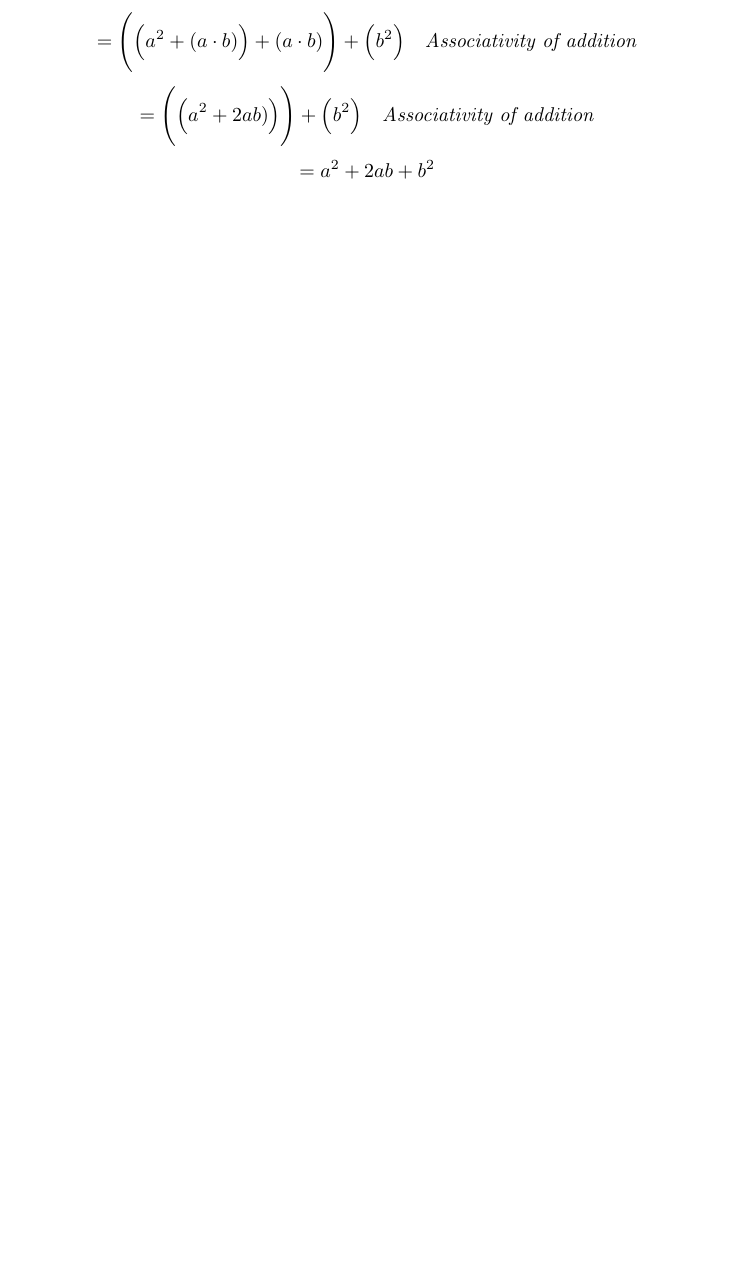
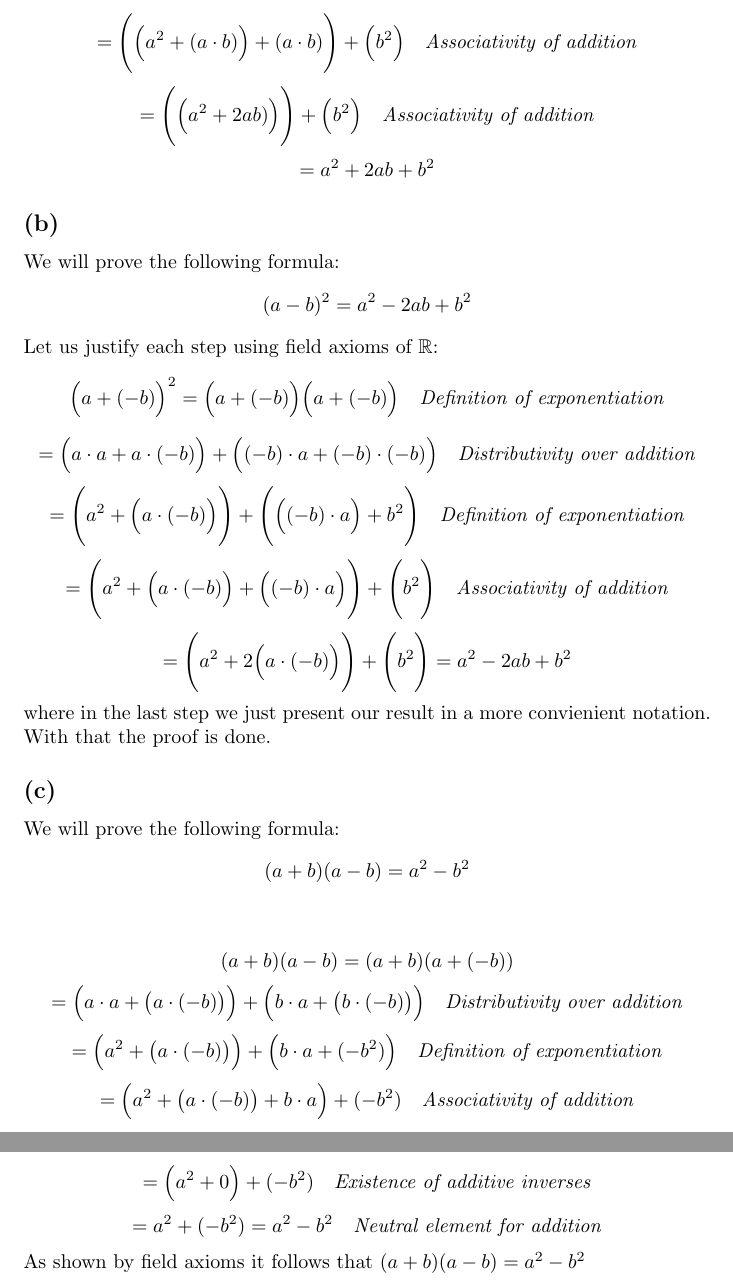
Before and after one commit to kjura/maths, a LaTeX problem sheet (schroder/exercises_chapter_1.tex): part of page 3 of 3 before the commit and two parts of pages 3 and 4 of 4 after it, the two joined at a grey line, cut so that both start at the same text, the shorter picture padded with empty space. Compiled offline with pdfLaTeX.

Commit message:
draft: 1-6 (b) and (c)

```diff
--- a/schroder/exercises_chapter_1.tex
+++ b/schroder/exercises_chapter_1.tex
@@ -149,5 +149,56 @@ Let us justify each step using field axioms of \(\mathbb{R}\):
     = a^2 + 2ab + b^2
 \end{equation*}
 
+\subsection*{(b)}
+
+We will prove the following formula:
+\begin{equation*}
+    (a - b)^2 = a^2 - 2ab + b^2
+\end{equation*}
+Let us justify each step using field axioms of \(\mathbb{R}\):
+\begin{equation*}
+    \Big(a + (-b)\Big)^2 = \Big(a + (-b)\Big) \Big(a + (-b)\Big) \ \ \ \mbox{\emph{Definition of exponentiation}}
+\end{equation*}
+\begin{equation*}
+    = \Big(a \cdot a + a \cdot (-b)\Big) + \Big((-b) \cdot a + (-b) \cdot (-b)\Big) \ \ \ \mbox{\emph{Distributivity over addition}}
+\end{equation*}
+\begin{equation*}
+    = \Bigg(a^2 + \Big(a \cdot (-b)\Big)\Bigg) + \Bigg(\Big( (-b) \cdot a \Big) + b^2 \Bigg) \ \ \ \mbox{\emph{Definition of exponentiation}}
+\end{equation*}
+\begin{equation*}
+    =   \Bigg(a^2 + \Big(a \cdot (-b)\Big) + \Big( (-b) \cdot a \Big) \Bigg) + \Bigg(b^2 \Bigg) \ \ \ \mbox{\emph{Associativity of addition}}
+\end{equation*}
+\begin{equation*}
+    = \Bigg(a^2 + 2 \Big(a \cdot (-b)\Big) \Bigg) + \Bigg(b^2 \Bigg) = a^2 -2ab + b^2
+\end{equation*}
+where in the last step we just present our result in a more convienient notation. With that the proof is done.
+
+
+\subsection*{(c)}
+
+We will prove the following formula:
+\begin{equation*}
+    (a + b)(a - b) = a^2 - b^2
+\end{equation*}
+\newline
+\begin{equation*}
+    (a + b)(a - b) = (a + b)(a +  (-b))
+\end{equation*}
+\begin{equation*}
+    = \Big( a \cdot a + \big(a \cdot (-b)\big)\Big) + \Big( b \cdot a + \big(b \cdot (-b)\big)\Big) \ \ \ \mbox{\emph{Distributivity over addition}}
+\end{equation*}
+\begin{equation*}
+    = \Big( a^2 + \big(a \cdot (-b)\big)\Big) + \Big( b \cdot a + (-b^2) \Big) \ \ \ \mbox{\emph{Definition of exponentiation}}
+\end{equation*}
+\begin{equation*}
+    = \Big( a^2 + \big(a \cdot (-b)\big) + b \cdot a \Big) + (-b^2)  \ \ \ \mbox{\emph{Associativity of addition}}
+\end{equation*}
+\begin{equation*}
+    = \Big( a^2 + 0 \Big) + (-b^2)  \ \ \ \mbox{\emph{Existence of additive inverses}}
+\end{equation*}
+\begin{equation*}
+    = a^2  + (-b^2) = a^2 - b^2  \ \ \ \mbox{\emph{Neutral element for addition}}
+\end{equation*}
+As shown by field axioms it follows that \((a + b)(a - b) = a^2 - b^2 \)
 
 \end{document}
```
